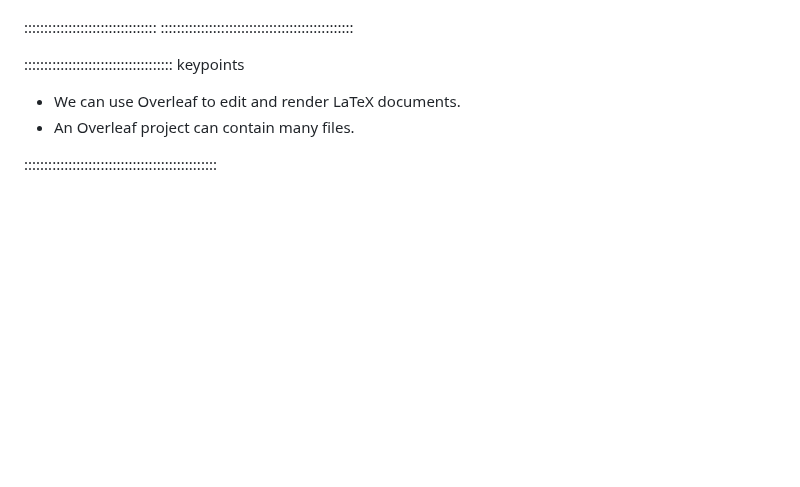
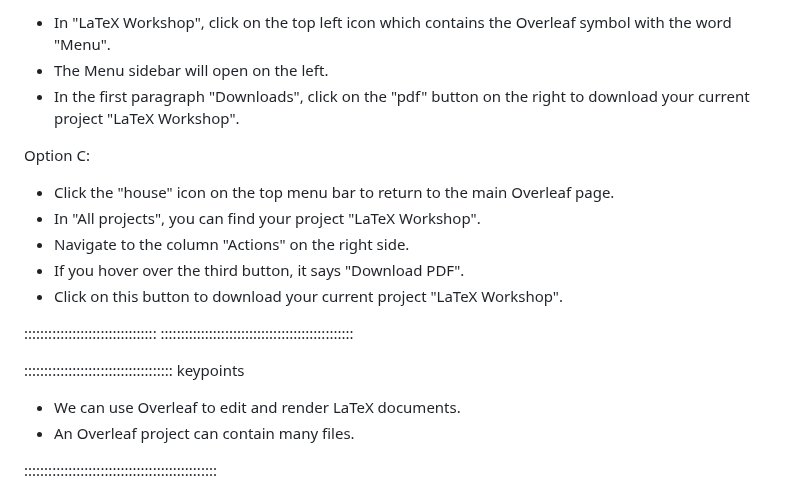
Before and after one commit to dkz2r/latex-novice-academic-publishing, a Markdown page: episodes/01-introduction.md, the part around one of its changes. Drawn GitHub-style; blank space fills up the shorter version.

```diff
--- a/episodes/01-introduction.md
+++ b/episodes/01-introduction.md
@@ -107,3 +170,14 @@ Deleting the "A test project" project:
+- In "LaTeX Workshop", click on the top left icon which contains the Overleaf symbol with the word "Menu".
+- The Menu sidebar will open on the left.
+- In the first paragraph "Downloads", click on the "pdf" button on the right to download your current project "LaTeX Workshop".
+
+Option C:
+
+- Click the "house" icon on the top menu bar to return to the main Overleaf page.
+- In "All projects", you can find your project "LaTeX Workshop".
+- Navigate to the column "Actions" on the right side.
+- If you hover over the third button, it says "Download PDF".
+- Click on this button to download your current project "LaTeX Workshop".
 
 :::::::::::::::::::::::::::::::::
 ::::::::::::::::::::::::::::::::::::::::::::::::
```
Also changed, not shown: other parts of episodes/01-introduction.md (+63 -0 lines).
